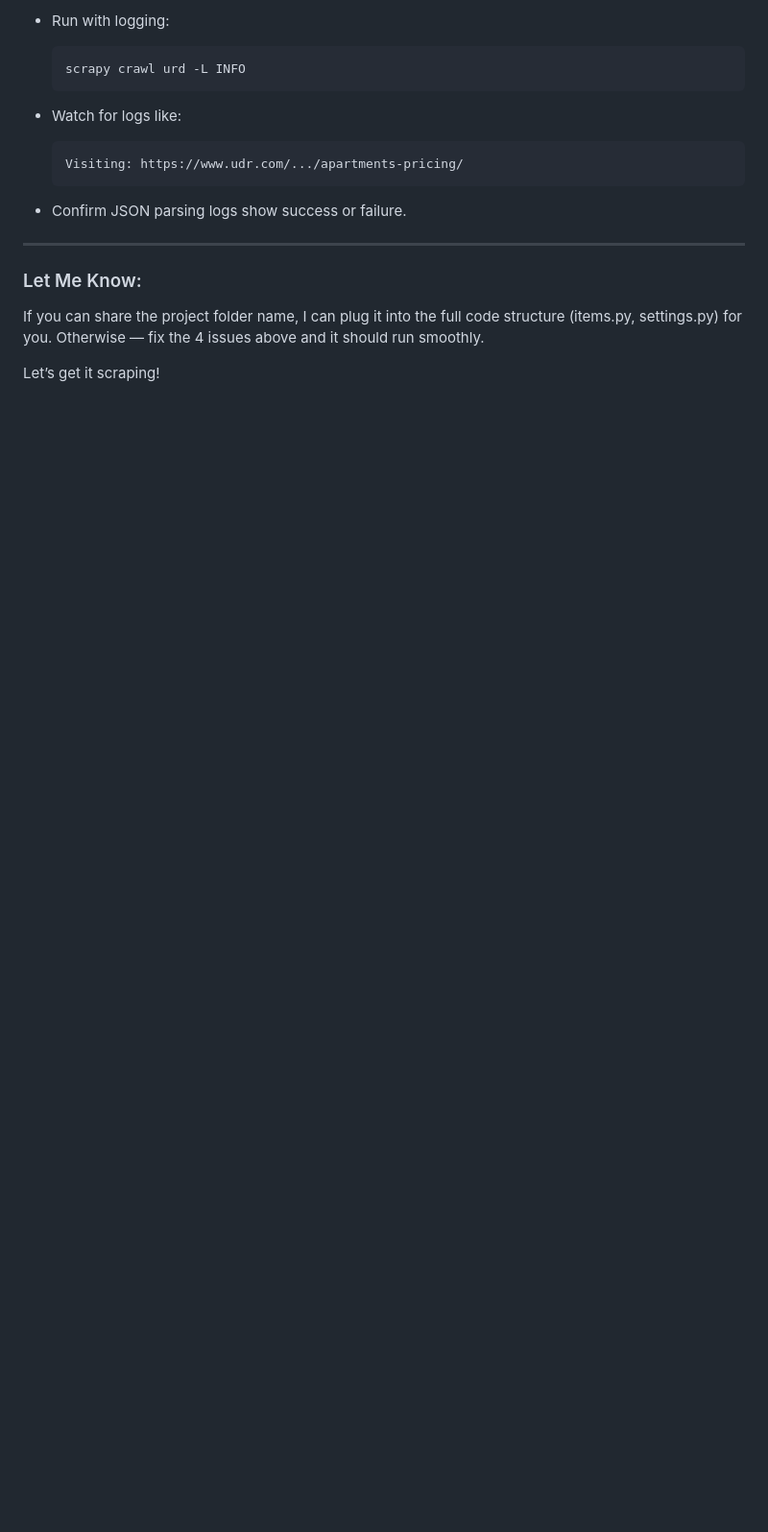
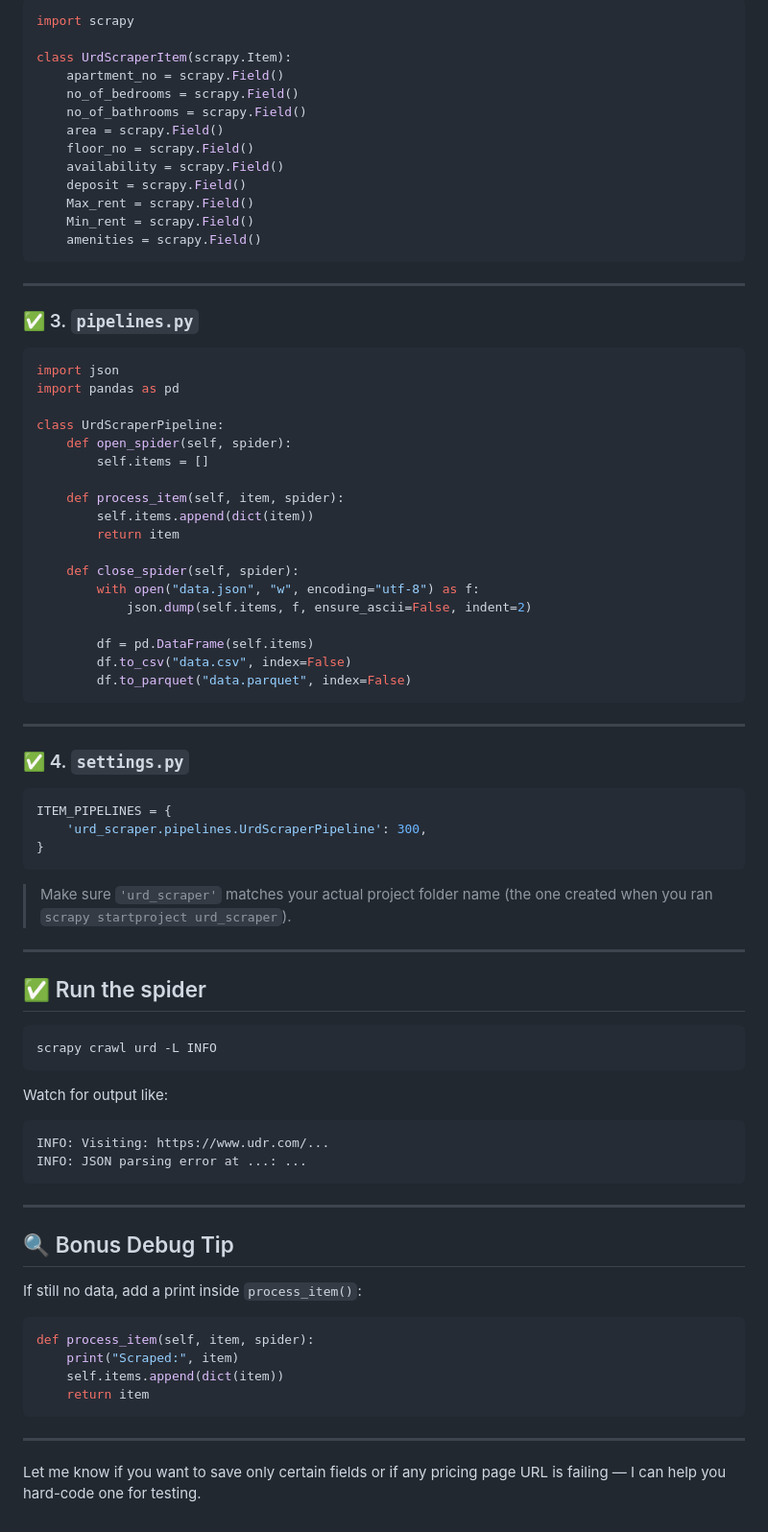
Before and after one commit to Hammad389/News-Article-Sentiment-Analysis-and-Summarization, a Markdown page: README.md, the part around one of its changes. Shown at 96% size. Rendered like a GitHub page; blank space fills up the shorter version.

````diff
--- a/README.md
+++ b/README.md
@@ -255,20 +86,85 @@ class UrdSpider(scrapy.Spider):
 
-* Run with logging:
+```python
+import scrapy
 
-  ```bash
-  scrapy crawl urd -L INFO
-  ```
-* Watch for logs like:
-
-  ```
-  Visiting: https://www.udr.com/.../apartments-pricing/
-  ```
-* Confirm JSON parsing logs show success or failure.
+class UrdScraperItem(scrapy.Item):
+    apartment_no = scrapy.Field()
+    no_of_bedrooms = scrapy.Field()
+    no_of_bathrooms = scrapy.Field()
+    area = scrapy.Field()
+    floor_no = scrapy.Field()
+    availability = scrapy.Field()
+    deposit = scrapy.Field()
+    Max_rent = scrapy.Field()
+    Min_rent = scrapy.Field()
+    amenities = scrapy.Field()
+```
 
 ---
 
-### Let Me Know:
+### ✅ 3. `pipelines.py`
 
-If you can share the project folder name, I can plug it into the full code structure (items.py, settings.py) for you. Otherwise — fix the 4 issues above and it should run smoothly.
+```python
+import json
+import pandas as pd
 
-Let’s get it scraping!
+class UrdScraperPipeline:
+    def open_spider(self, spider):
+        self.items = []
+
+    def process_item(self, item, spider):
+        self.items.append(dict(item))
+        return item
+
+    def close_spider(self, spider):
+        with open("data.json", "w", encoding="utf-8") as f:
+            json.dump(self.items, f, ensure_ascii=False, indent=2)
+
+        df = pd.DataFrame(self.items)
+        df.to_csv("data.csv", index=False)
+        df.to_parquet("data.parquet", index=False)
+```
+
+---
+
+### ✅ 4. `settings.py`
+
+```python
+ITEM_PIPELINES = {
+    'urd_scraper.pipelines.UrdScraperPipeline': 300,
+}
+```
+
+> Make sure `'urd_scraper'` matches your actual project folder name (the one created when you ran `scrapy startproject urd_scraper`).
+
+---
+
+## ✅ Run the spider
+
+```bash
+scrapy crawl urd -L INFO
+```
+
+Watch for output like:
+
+```
+INFO: Visiting: https://www.udr.com/...
+INFO: JSON parsing error at ...: ...
+```
+
+---
+
+## 🔍 Bonus Debug Tip
+
+If still no data, add a print inside `process_item()`:
+
+```python
+def process_item(self, item, spider):
+    print("Scraped:", item)
+    self.items.append(dict(item))
+    return item
+```
+
+---
+
+Let me know if you want to save only certain fields or if any pricing page URL is failing — I can help you hard-code one for testing.
````
Also changed, not shown: other parts of README.md (+18 -187 lines).
